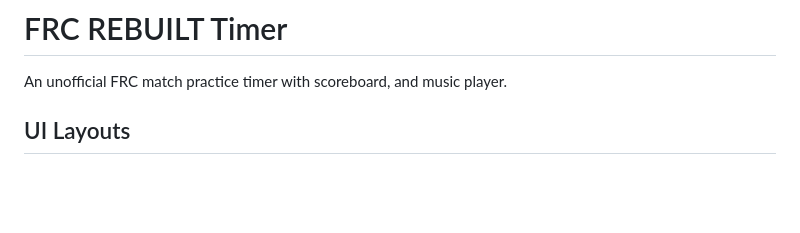
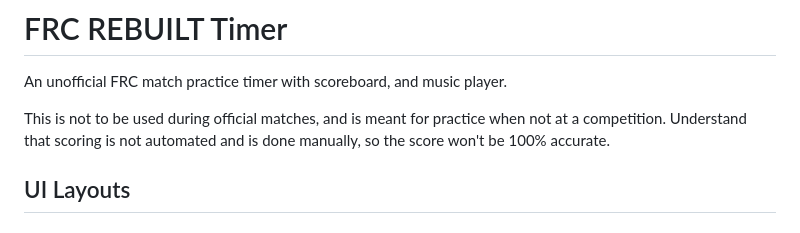
Before and after one commit to 6175-EVW-Mystery-Machine/FRC-Game-Timer, a Markdown page: README.md, the part around the change. Drawn GitHub-style; blank space fills up the shorter version.

Commit message:
Update README with usage disclaimer
Add disclaimer about usage and scoring accuracy.

```diff
--- a/README.md
+++ b/README.md
@@ -1,6 +1,8 @@
 # FRC REBUILT Timer
 
 An unofficial FRC match practice timer with scoreboard, and music player.
+
+This is not to be used during official matches, and is meant for practice when not at a competition. Understand that scoring is not automated and is done manually, so the score won't be 100% accurate.
 
 ## UI Layouts
 
```
